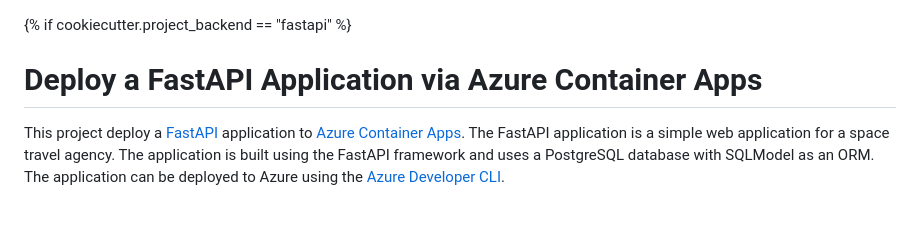
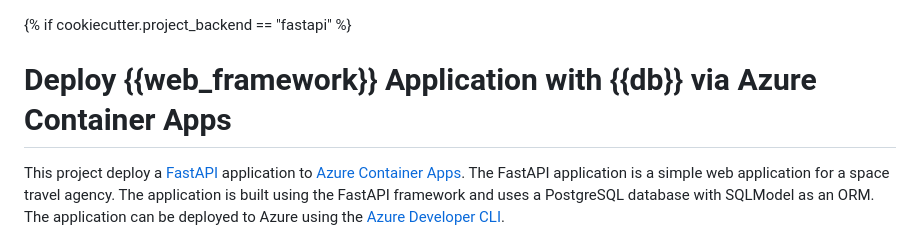
Before and after one commit to kjaymiller/cookiecutter-relecloud, a Markdown page: {{cookiecutter.__src_folder_name}}/README.md, the part around the change. Drawn GitHub-style; blank space fills up the shorter version.

```diff
--- a/{{cookiecutter.__src_folder_name}}/README.md
+++ b/{{cookiecutter.__src_folder_name}}/README.md
@@ -1,6 +1,6 @@
 {% if cookiecutter.project_backend == "fastapi" %}
 
-# Deploy a FastAPI Application via Azure Container Apps
+# Deploy {{web_framework}} Application with {{db}} via Azure Container Apps
 
 This project deploy a [FastAPI](https://fastapi.tiangolo.com) application to [Azure Container Apps](https://aka.ms/aca). The FastAPI application is a simple web application for a space travel agency. The application is built using the FastAPI framework and uses a PostgreSQL database with SQLModel as an ORM. The application can be deployed to Azure using the [Azure Developer CLI](https://learn.microsoft.com/azure/developer/azure-developer-cli/overview).
 
```
